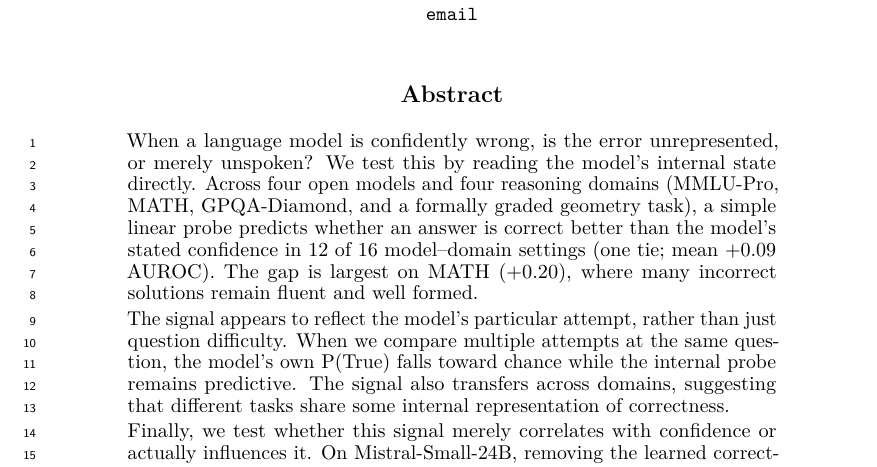
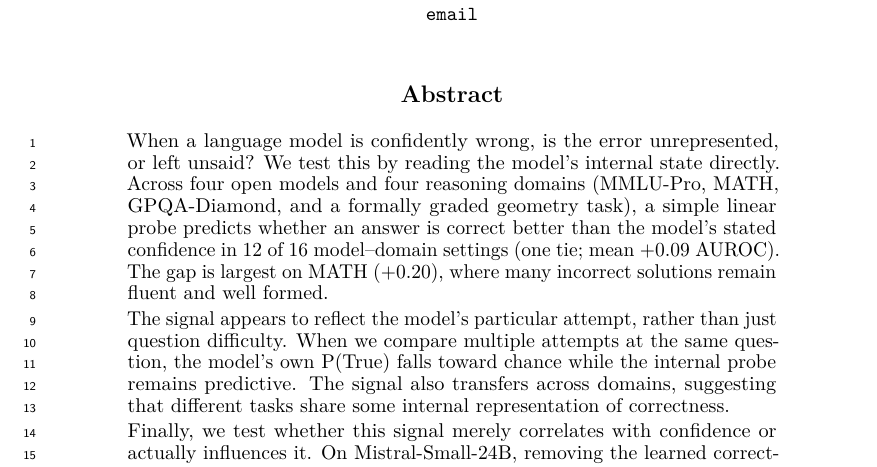
Before and after one commit to RenaissancePhilanthropy/geometry-diagram-generator, a LaTeX paper (paper/workshop_confidence.tex): part of page 1 of 8, cut so that both start at the same text. Compiled offline with LuaLaTeX.

Commit message:
paper: abstract opening, 'left unsaid' for 'merely unspoken'
Co-Authored-By: Claude Opus 5 (1M context) <noreply@anthropic.com>

```diff
--- a/paper/workshop_confidence.tex
+++ b/paper/workshop_confidence.tex
@@ -24,7 +24,7 @@
 \maketitle
 
 \begin{abstract}
-When a language model is confidently wrong, is the error unrepresented, or merely unspoken?
+When a language model is confidently wrong, is the error unrepresented, or left unsaid?
 We test this by reading the model's internal state directly.
 Across four open models and four reasoning domains (MMLU-Pro, MATH, GPQA-Diamond, and a formally graded geometry task), a simple linear probe predicts whether an answer is correct better than the model's stated confidence in 12 of 16 model--domain settings (one tie; mean $+0.09$ AUROC).
 The gap is largest on MATH ($+0.20$), where many incorrect solutions remain fluent and well formed.
```
Also changed, not shown: paper/workshop_confidence.pdf.
